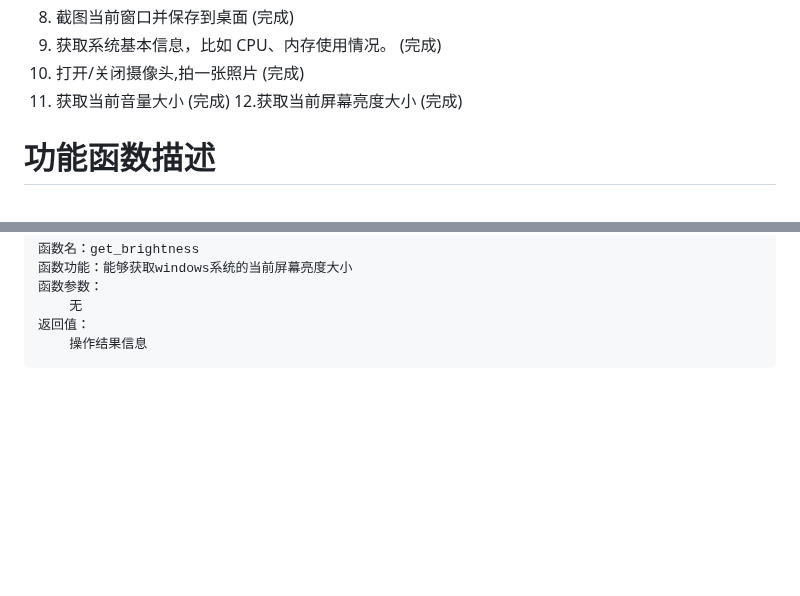
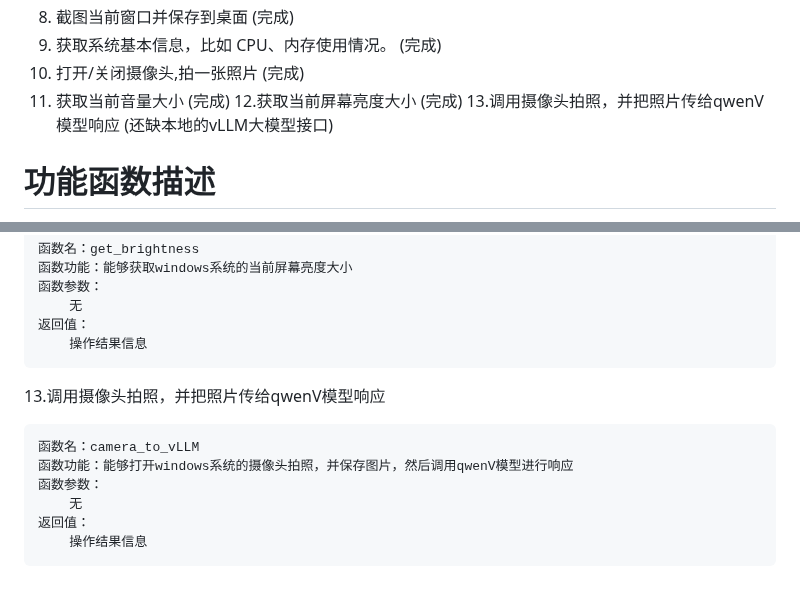
Before and after one commit to shenyiliu/AI_Pet_Companion, a Markdown page: ASR/tools_README.md, 2 parts joined by grey strips. Drawn GitHub-style; blank space fills up the shorter version.

Commit message:
添加调用摄像头拍照并调用多模态模型函数的描述

````diff
--- a/ASR/tools_README.md
+++ b/ASR/tools_README.md
@@ -25,6 +25,7 @@ pip install opencv-python
 10. 打开/关闭摄像头,拍一张照片 (完成)
 11. 获取当前音量大小 (完成)
 12.获取当前屏幕亮度大小 (完成)
+13.调用摄像头拍照，并把照片传给qwenV模型响应 (还缺本地的vLLM大模型接口)
 
 # 功能函数描述
 
@@ -147,3 +148,13 @@ pip install opencv-python
 返回值：
     操作结果信息
 ```
+
+13.调用摄像头拍照，并把照片传给qwenV模型响应
+```
+函数名：camera_to_vLLM
+函数功能：能够打开windows系统的摄像头拍照，并保存图片，然后调用qwenV模型进行响应
+函数参数：
+    无
+返回值：
+    操作结果信息
+```
````
